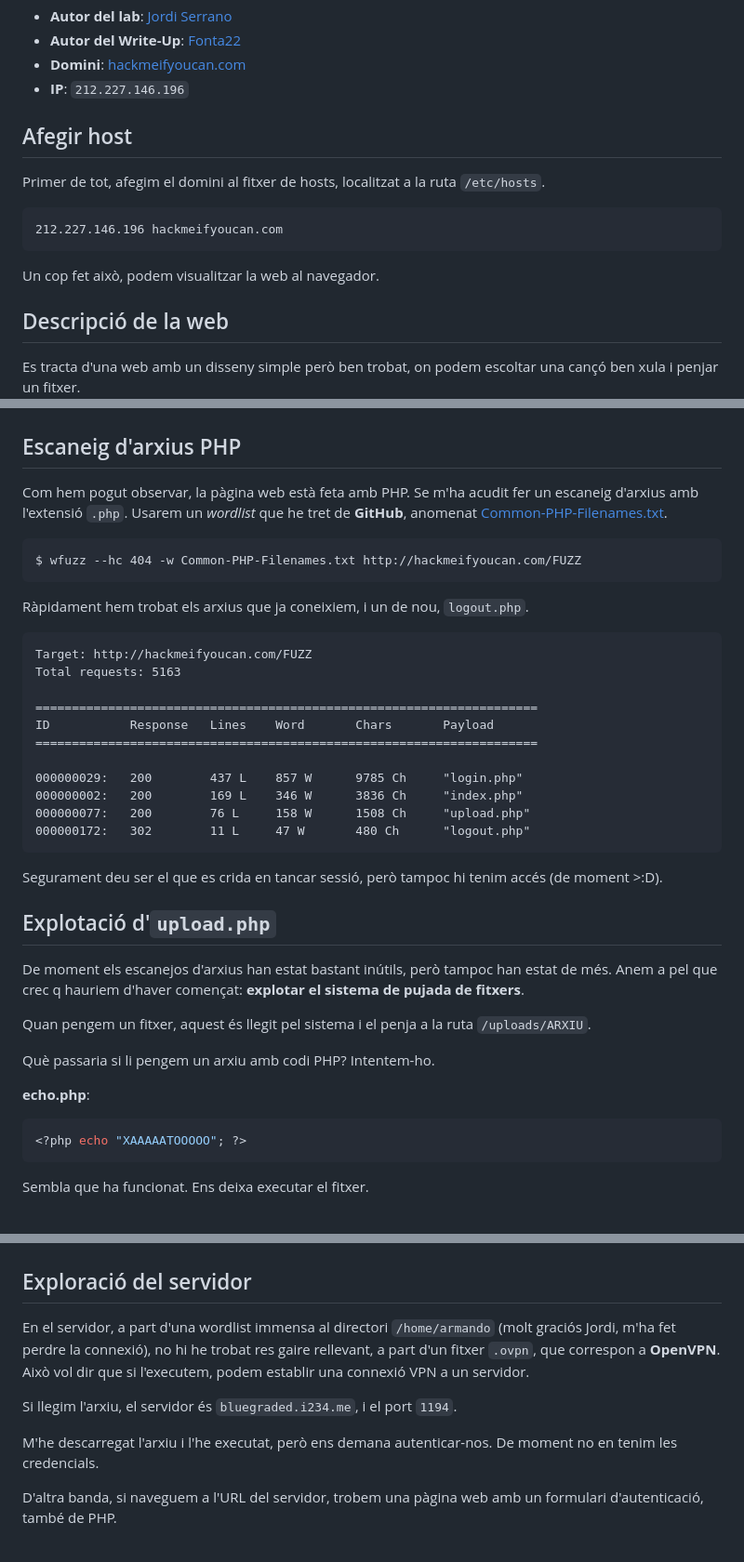
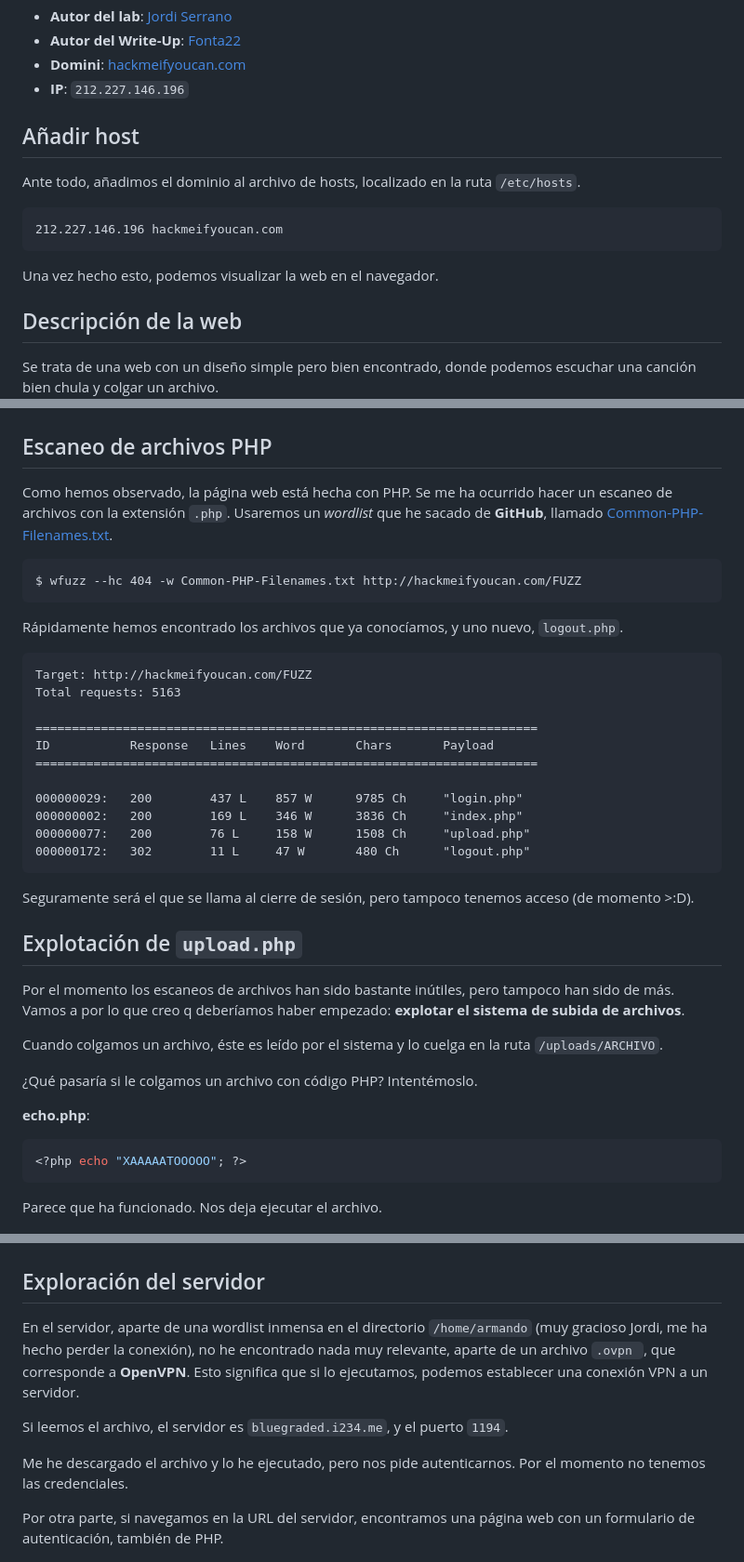
Before and after one commit to j0rd1s3rr4n0/TramuntHackCTF, a Markdown page: Fonta22/WriteUp-Fonta22.md, 3 parts joined by grey strips. Shown: that part at 93% size. Drawn GitHub-style.

````diff
--- a/Fonta22/WriteUp-Fonta22.md
+++ b/Fonta22/WriteUp-Fonta22.md
@@ -4,17 +4,17 @@
 - **Domini**: [hackmeifyoucan.com](http://hackmeifyoucan.com/)
 - **IP**: `212.227.146.196`
 
-## Afegir host
-Primer de tot, afegim el domini al fitxer de hosts, localitzat a la ruta `/etc/hosts`.
+## Añadir host
+Ante todo, añadimos el dominio al archivo de hosts, localizado en la ruta `/etc/hosts`.
 
 ```
 212.227.146.196 hackmeifyoucan.com
 ```
 
-Un cop fet això, podem visualitzar la web al navegador.
+Una vez hecho esto, podemos visualizar la web en el navegador.
 
-## Descripció de la web
-Es tracta d'una web amb un disseny simple però ben trobat, on podem escoltar una cançó ben xula i penjar un fitxer.
+## Descripción de la web
+Se trata de una web con un diseño simple pero bien encontrado, donde podemos escuchar una canción bien chula y colgar un archivo.
 ![website](./img/website.png)
 
 Bueno, o no xD
@@ -86,14 +85,13 @@ Gràcies a això, hem descobert el directori `/javascript/`, però no ens hi dei
 
 ![/javascript/ Forbidden](./img/javascript_forbidden.png)
 
-## Escaneig d'arxius PHP
-Com hem pogut observar, la pàgina web està feta amb PHP. Se m'ha acudit fer un escaneig d'arxius amb l'extensió `.php`. Usarem un *wordlist* que he tret de **GitHub**, anomenat [Common-PHP-Filenames.txt](https://github.com/danielmiessler/SecLists/blob/master/Discovery/Web-Content/Common-PHP-Filenames.txt).
-
+## Escaneo de archivos PHP
+Como hemos observado, la página web está hecha con PHP. Se me ha ocurrido hacer un escaneo de archivos con la extensión `.php`. Usaremos un *wordlist* que he sacado de **GitHub**, llamado [Common-PHP-Filenames.txt](https://github.com/danielmiessler/SecLists/blob/master/Discovery/Web-Content/Common-PHP-Filenames.txt).
 ```
 $ wfuzz --hc 404 -w Common-PHP-Filenames.txt http://hackmeifyoucan.com/FUZZ
 ```
 
-Ràpidament hem trobat els arxius que ja coneixiem, i un de nou, `logout.php`.
+Rápidamente hemos encontrado los archivos que ya conocíamos, y uno nuevo, `logout.php`.
 
 ```
 Target: http://hackmeifyoucan.com/FUZZ
@@ -109,21 +107,21 @@ ID           Response   Lines    Word       Chars       Payload
 000000172:   302        11 L     47 W       480 Ch      "logout.php"
 ```
 
-Segurament deu ser el que es crida en tancar sessió, però tampoc hi tenim accés (de moment >:D).
+Seguramente será el que se llama al cierre de sesión, pero tampoco tenemos acceso (de momento >:D).
 
-## Explotació d'`upload.php`
-De moment els escanejos d'arxius han estat bastant inútils, però tampoc han estat de més. Anem a pel que crec q hauriem d'haver començat: **explotar el sistema de pujada de fitxers**.
+## Explotación de `upload.php`
+Por el momento los escaneos de archivos han sido bastante inútiles, pero tampoco han sido de más. Vamos a por lo que creo q deberíamos haber empezado: **explotar el sistema de subida de archivos**.
 
-Quan pengem un fitxer, aquest és llegit pel sistema i el penja a la ruta `/uploads/ARXIU`.
+Cuando colgamos un archivo, éste es leído por el sistema y lo cuelga en la ruta `/uploads/ARCHIVO`.
 
-Què passaria si li pengem un arxiu amb codi PHP? Intentem-ho.
+¿Qué pasaría si le colgamos un archivo con código PHP? Intentémoslo.
 
 **echo.php**:
 ```php
 <?php echo "XAAAAATOOOOO"; ?>
 ```
 
-Sembla que ha funcionat. Ens deixa executar el fitxer.
+Parece que ha funcionado. Nos deja ejecutar el archivo.
 
 ![echo.php](./img/echo.png)
 
@@ -199,14 +197,14 @@ Finalment després d'editar el fitxer amb la IP i el port desitjat, hem aconsegu
 
 ![Successful Revshell](./img/success_revshell.png)
 
-## Exploració del servidor
-En el servidor, a part d'una wordlist immensa al directori `/home/armando` (molt graciós Jordi, m'ha fet perdre la connexió), no hi he trobat res gaire rellevant, a part d'un fitxer `.ovpn`, que correspon a **OpenVPN**. Això vol dir que si l'executem, podem establir una connexió VPN a un servidor.
+## Exploración del servidor
+En el servidor, aparte de una wordlist inmensa en el directorio `/home/armando` (muy gracioso Jordi, me ha hecho perder la conexión), no he encontrado nada muy relevante, aparte de un archivo `.ovpn `, que corresponde a **OpenVPN**. Esto significa que si lo ejecutamos, podemos establecer una conexión VPN a un servidor.
 
-Si llegim l'arxiu, el servidor és `bluegraded.i234.me`, i el port `1194`.
+Si leemos el archivo, el servidor es `bluegraded.i234.me`, y el puerto `1194`.
 
-M'he descarregat l'arxiu i l'he executat, però ens demana autenticar-nos. De moment no en tenim les credencials.
+Me he descargado el archivo y lo he ejecutado, pero nos pide autenticarnos. Por el momento no tenemos las credenciales.
 
-D'altra banda, si naveguem a l'URL del servidor, trobem una pàgina web amb un formulari d'autenticació, també de PHP.
+Por otra parte, si navegamos en la URL del servidor, encontramos una página web con un formulario de autenticación, también de PHP.
 
 ![bluegraded.i234.me web interface](./img/bluegraded.png)
 
````
Also changed, not shown: other parts of Fonta22/WriteUp-Fonta22.md (+59 -60 lines).
